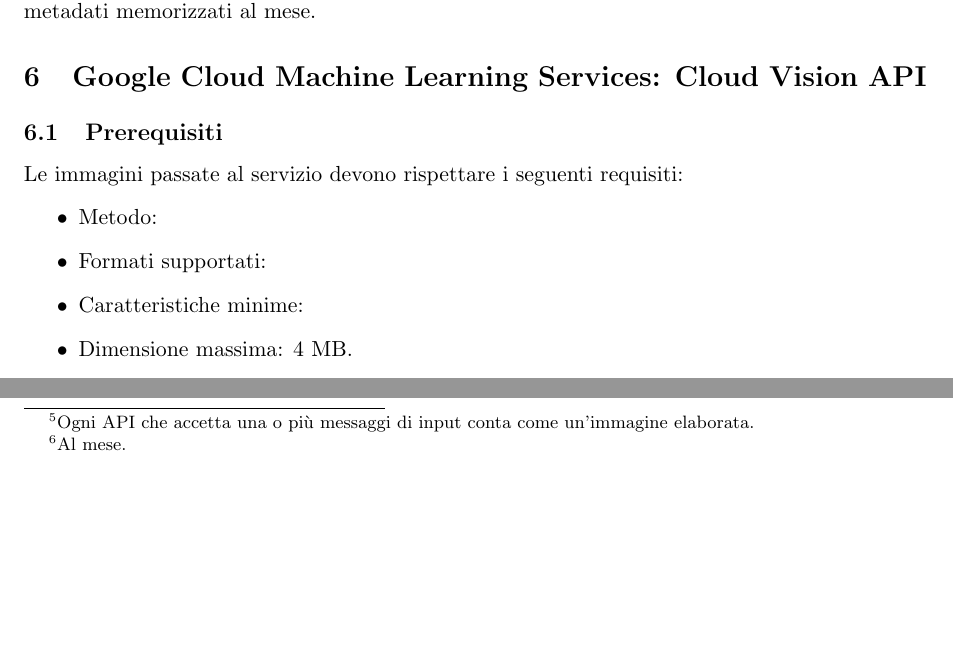
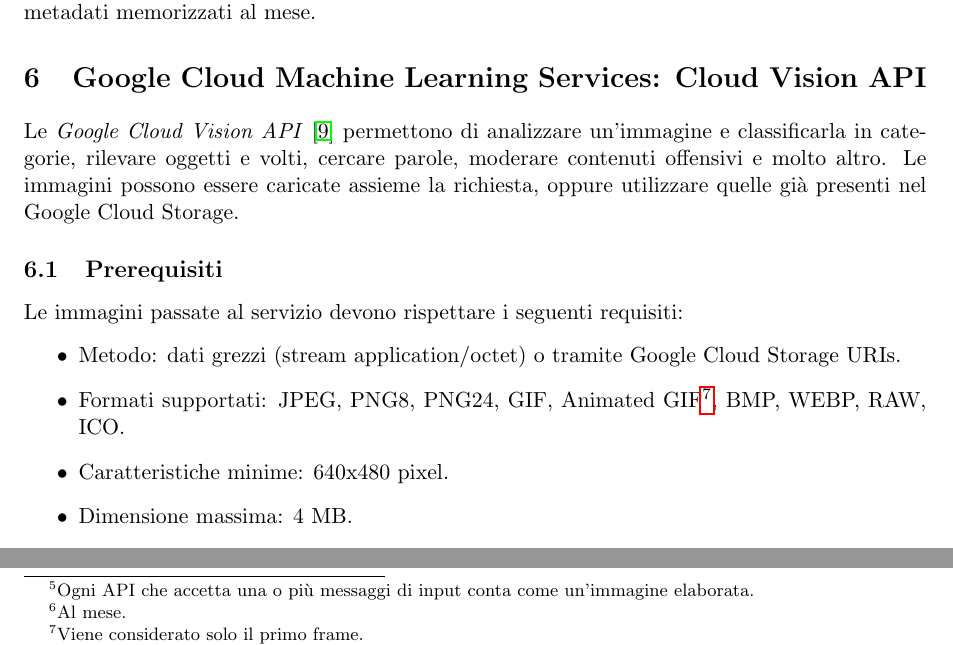
Before and after one commit to mromanelli9/ai-project, a LaTeX document (doc/relazione.tex, which reads doc/capitolo6.tex): two parts of page 8 of 10, joined at a grey line, cut so that both start at the same text, the shorter picture padded with empty space. Compiled offline with pdfLaTeX.

Commit message:
aggiunta parte iniziale

```diff
--- a/doc/capitolo6.tex
+++ b/doc/capitolo6.tex
@@ -1,14 +1,15 @@
 % GOOGLE
 \section{Google Cloud Machine Learning Services: Cloud Vision API}
-%TODO
-% \cite{google-api}
+Le \textit{Google Cloud Vision API} \cite{google-api} permettono di analizzare un'immagine e classificarla in categorie, rilevare oggetti e volti, cercare parole,
+moderare contenuti offensivi e molto altro. Le immagini possono essere caricate assieme la richiesta, oppure utilizzare quelle già presenti nel Google Cloud Storage.
 
 \subsection{Prerequisiti}
 Le immagini passate al servizio devono rispettare i seguenti requisiti:
 \begin{itemize}
-\item Metodo: %dati grezzi (stream application/octet) o oggetto Amazon S3.
-\item Formati supportati: %PNG, JPEG.
-\item Caratteristiche minime: %80x80 pixel.
+\item Metodo: dati grezzi (stream application/octet) o tramite Google Cloud Storage URIs.
+\item Formati supportati: JPEG, PNG8, PNG24, GIF, Animated GIF\footnote{Viene considerato solo il primo frame.},
+BMP, WEBP, RAW, ICO.
+\item Caratteristiche minime: 640x480 pixel.
 \item Dimensione massima: 4 MB.
 \end{itemize}
 Altro:
```
